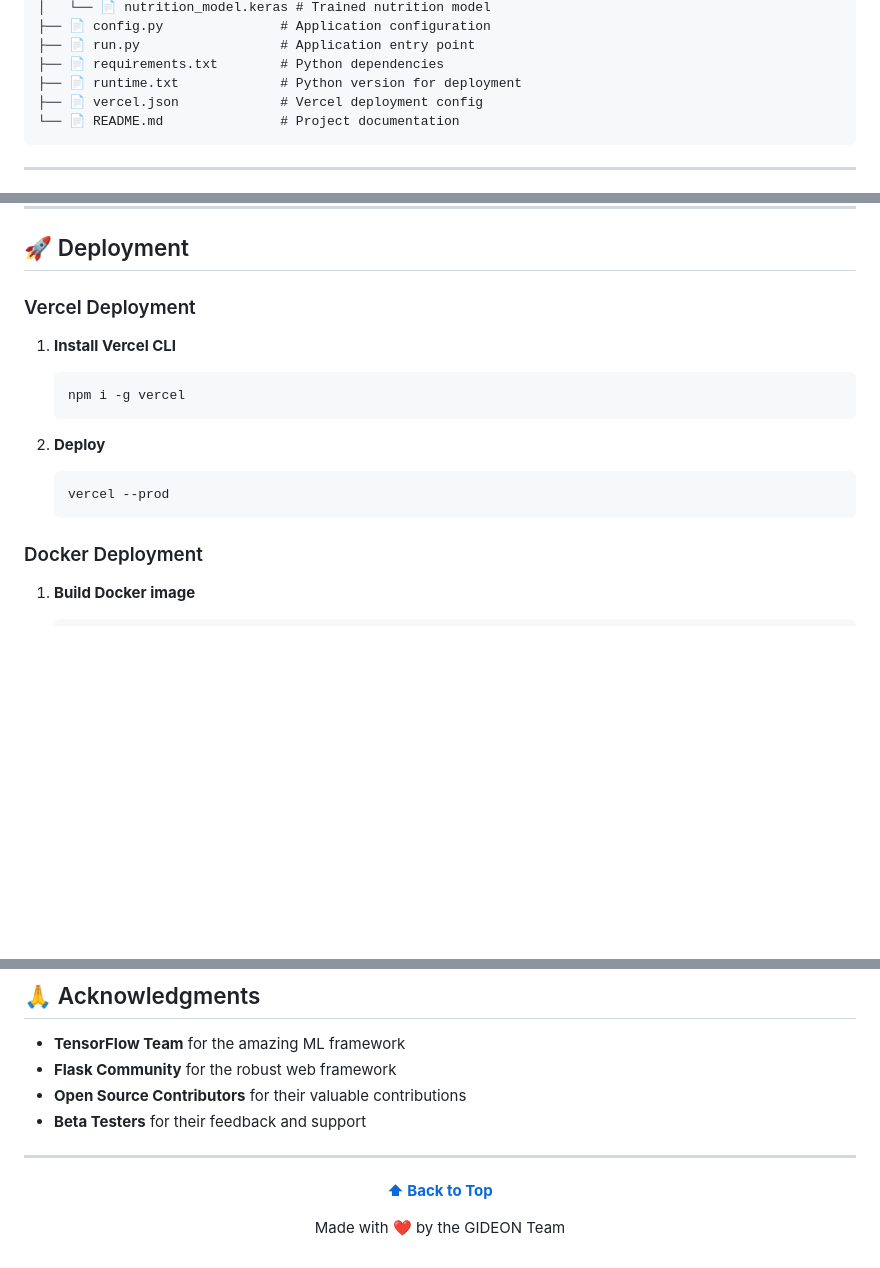
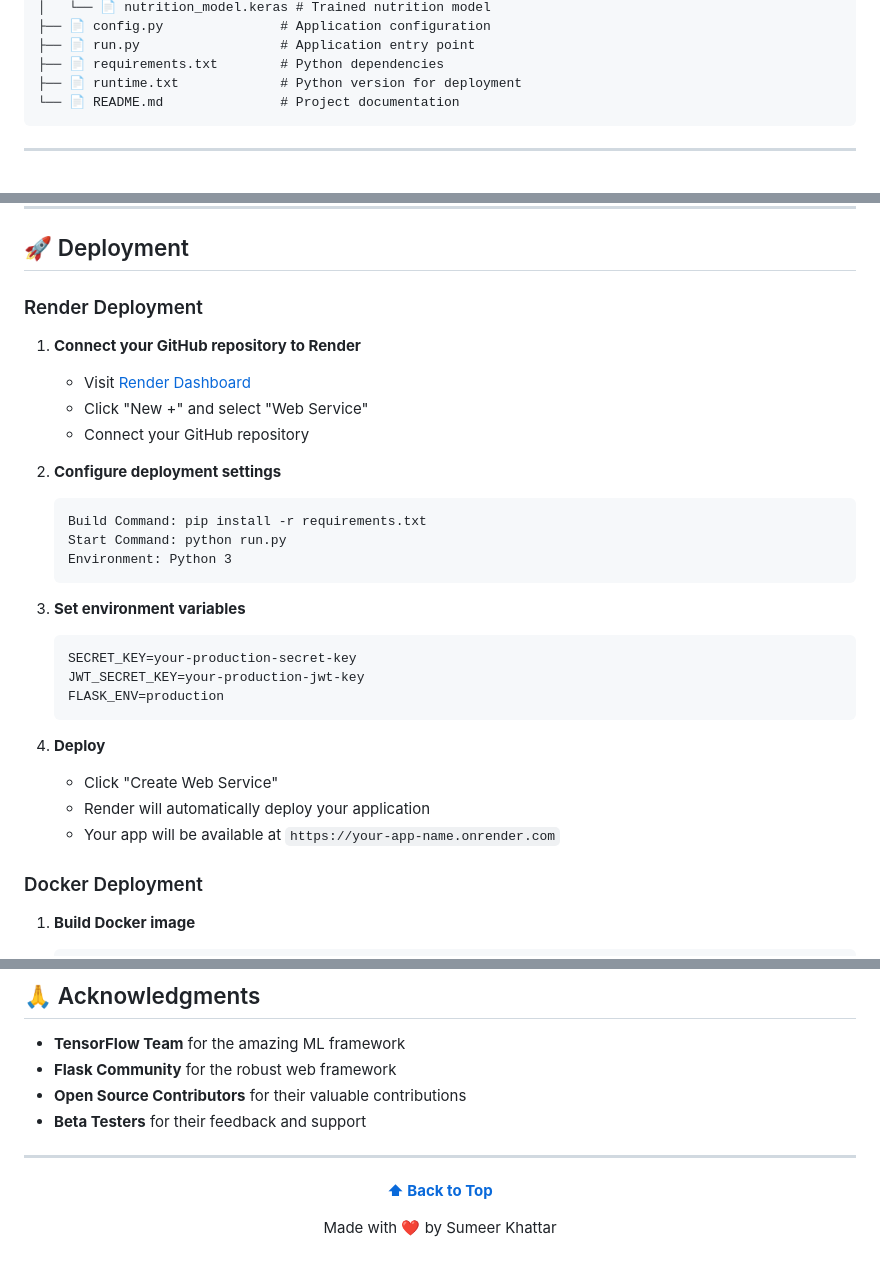
Before and after one commit to EobardThawne2/GIDEON, a Markdown page: readme.md, 3 parts joined by grey strips. Rendered like a GitHub page; blank space fills up the shorter version.

````diff
--- a/readme.md
+++ b/readme.md
@@ -139,7 +139,6 @@ GIDEON/
 ├── 📄 run.py                  # Application entry point
 ├── 📄 requirements.txt        # Python dependencies
 ├── 📄 runtime.txt             # Python version for deployment
-├── 📄 vercel.json             # Vercel deployment config
 └── 📄 README.md               # Project documentation
 ```
 
@@ -263,17 +262,31 @@ tests/
 
 ## 🚀 Deployment
 
-### Vercel Deployment
+### Render Deployment
 
-1. **Install Vercel CLI**
-   ```bash
-   npm i -g vercel
+1. **Connect your GitHub repository to Render**
+   - Visit [Render Dashboard](https://dashboard.render.com)
+   - Click "New +" and select "Web Service"
+   - Connect your GitHub repository
+
+2. **Configure deployment settings**
+   ```
+   Build Command: pip install -r requirements.txt
+   Start Command: python run.py
+   Environment: Python 3
    ```
 
-2. **Deploy**
-   ```bash
-   vercel --prod
+3. **Set environment variables**
    ```
+   SECRET_KEY=your-production-secret-key
+   JWT_SECRET_KEY=your-production-jwt-key
+   FLASK_ENV=production
+   ```
+
+4. **Deploy**
+   - Click "Create Web Service"
+   - Render will automatically deploy your application
+   - Your app will be available at `https://your-app-name.onrender.com`
 
 ### Docker Deployment
 
@@ -413,6 +412,6 @@ This project is licensed under the MIT License - see the [LICENSE](LICENSE) file
 
 **[⬆ Back to Top](#-gideon---ai-powered-fitness-revolution)**
 
-Made with ❤️ by the GIDEON Team
+Made with ❤️ by Sumeer Khattar
 
 </div>
````
Also changed, not shown: other parts of readme.md (+6 -20 lines).
